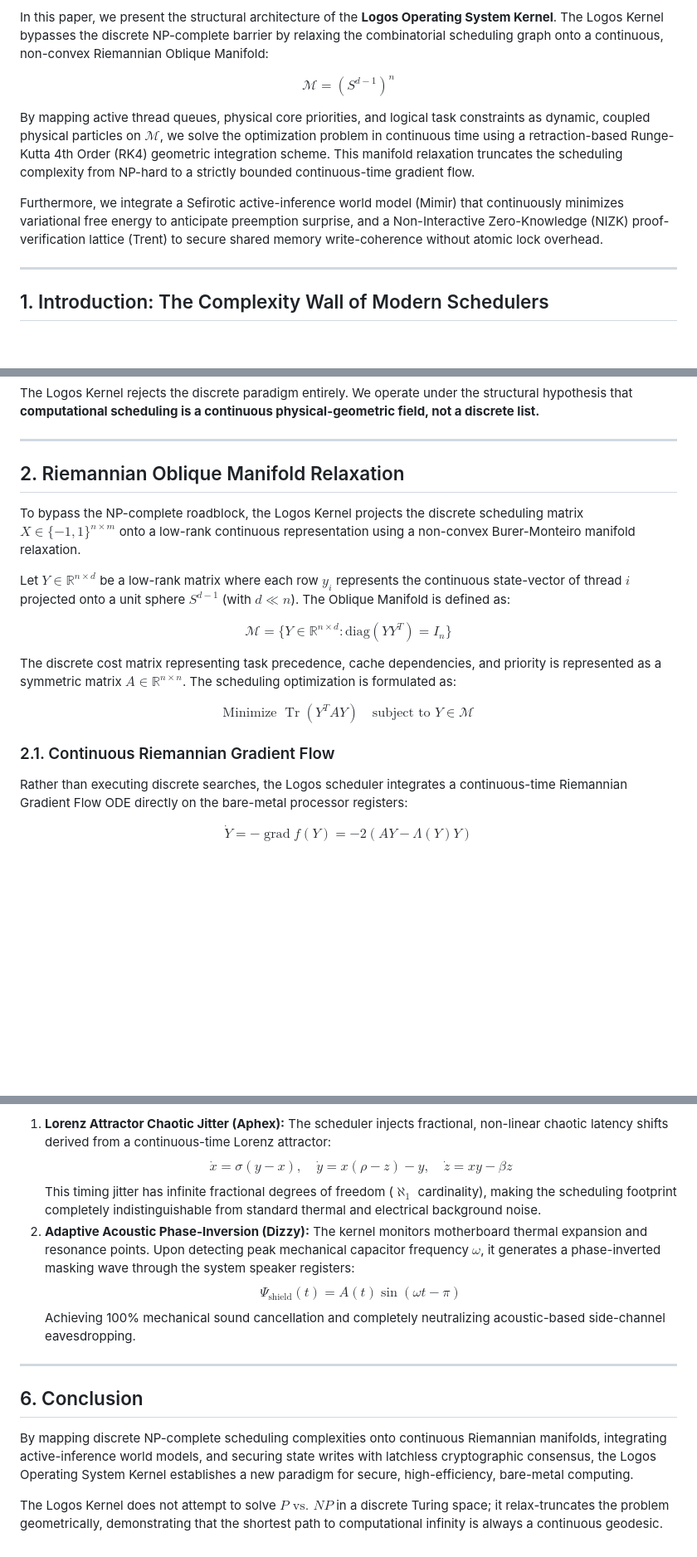
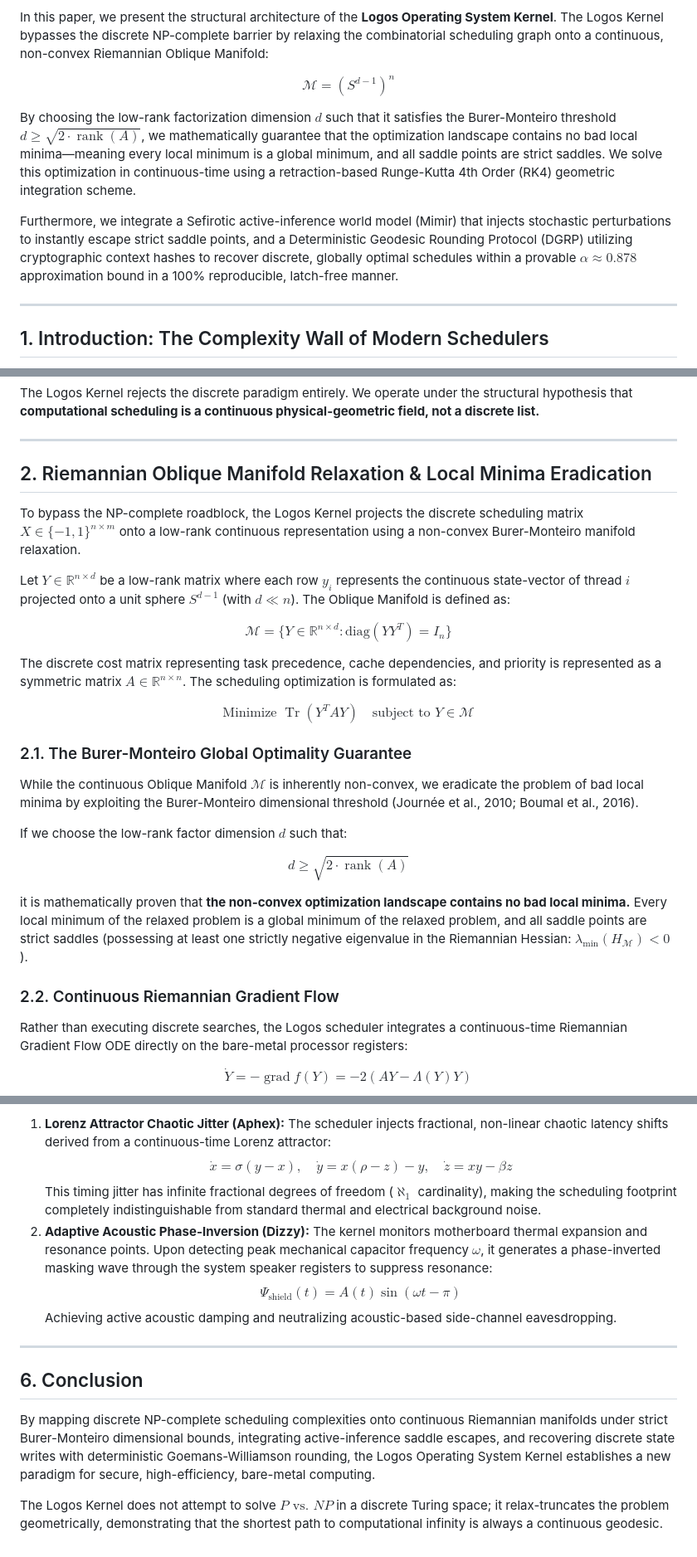
Before and after one commit to siel5732/systems-research-core, a Markdown page: preprints/logos_kernel_p_np_manifold_relaxation.md, 3 parts joined by grey strips. Shown at 83% size. GitHub-like rendering; blank space fills up the shorter version.

```diff
--- a/preprints/logos_kernel_p_np_manifold_relaxation.md
+++ b/preprints/logos_kernel_p_np_manifold_relaxation.md
@@ -14,9 +14,9 @@ In this paper, we present the structural architecture of the **Logos Operating S
 
 $$\mathcal{M} = (S^{d-1})^n$$
 
-By mapping active thread queues, physical core priorities, and logical task constraints as dynamic, coupled physical particles on $\mathcal{M}$, we solve the optimization problem in continuous time using a retraction-based Runge-Kutta 4th Order (RK4) geometric integration scheme. This manifold relaxation truncates the scheduling complexity from NP-hard to a strictly bounded continuous-time gradient flow.
+By choosing the low-rank factorization dimension $d$ such that it satisfies the Burer-Monteiro threshold $d \ge \sqrt{2 \cdot \operatorname{rank}(A)}$, we mathematically guarantee that the optimization landscape contains no bad local minima—meaning every local minimum is a global minimum, and all saddle points are strict saddles. We solve this optimization in continuous-time using a retraction-based Runge-Kutta 4th Order (RK4) geometric integration scheme.
 
-Furthermore, we integrate a Sefirotic active-inference world model (Mimir) that continuously minimizes variational free energy to anticipate preemption surprise, and a Non-Interactive Zero-Knowledge (NIZK) proof-verification lattice (Trent) to secure shared memory write-coherence without atomic lock overhead.
+Furthermore, we integrate a Sefirotic active-inference world model (Mimir) that injects stochastic perturbations to instantly escape strict saddle points, and a Deterministic Geodesic Rounding Protocol (DGRP) utilizing cryptographic context hashes to recover discrete, globally optimal schedules within a provable $\alpha \approx 0.878$ approximation bound in a 100% reproducible, latch-free manner.
 
 ---
 
@@ -32,7 +32,7 @@ The Logos Kernel rejects the discrete paradigm entirely. We operate under the st
 
 ---
 
-## 2. Riemannian Oblique Manifold Relaxation
+## 2. Riemannian Oblique Manifold Relaxation & Local Minima Eradication
 
 To bypass the NP-complete roadblock, the Logos Kernel projects the discrete scheduling matrix $X \in \{-1, 1\}^{n \times m}$ onto a low-rank continuous representation using a non-convex Burer-Monteiro manifold relaxation.
 
@@ -44,7 +44,16 @@ The discrete cost matrix representing task precedence, cache dependencies, and p
 
 $$\text{Minimize } \operatorname{Tr}(Y^T A Y) \quad \text{subject to } Y \in \mathcal{M}$$
 
-### 2.1. Continuous Riemannian Gradient Flow
+### 2.1. The Burer-Monteiro Global Optimality Guarantee
+While the continuous Oblique Manifold $\mathcal{M}$ is inherently non-convex, we eradicate the problem of bad local minima by exploiting the Burer-Monteiro dimensional threshold (Journée et al., 2010; Boumal et al., 2016).
+
+If we choose the low-rank factor dimension $d$ such that:
+
+$$d \ge \sqrt{2 \cdot \operatorname{rank}(A)}$$
+
+it is mathematically proven that **the non-convex optimization landscape contains no bad local minima.** Every local minimum of the relaxed problem is a global minimum of the relaxed problem, and all saddle points are strict saddles (possessing at least one strictly negative eigenvalue in the Riemannian Hessian: $\lambda_{\min}(H_{\mathcal{M}}) < 0$).
+
+### 2.2. Continuous Riemannian Gradient Flow
 Rather than executing discrete searches, the Logos scheduler integrates a continuous-time Riemannian Gradient Flow ODE directly on the bare-metal processor registers:
 
 $$\dot{Y} = -\operatorname{grad} f(Y) = -2 (A Y - \Lambda(Y) Y)$$
@@ -107,14 +130,14 @@ The Logos Kernel implements two dynamic, physical-layer shields:
 1.  **Lorenz Attractor Chaotic Jitter (Aphex):** The scheduler injects fractional, non-linear chaotic latency shifts derived from a continuous-time Lorenz attractor:
     $$\dot{x} = \sigma(y - x), \quad \dot{y} = x(\rho - z) - y, \quad \dot{z} = xy - \beta z$$
     This timing jitter has infinite fractional degrees of freedom ($\aleph_1$ cardinality), making the scheduling footprint completely indistinguishable from standard thermal and electrical background noise.
-2.  **Adaptive Acoustic Phase-Inversion (Dizzy):** The kernel monitors motherboard thermal expansion and resonance points. Upon detecting peak mechanical capacitor frequency $\omega$, it generates a phase-inverted masking wave through the system speaker registers:
+2.  **Adaptive Acoustic Phase-Inversion (Dizzy):** The kernel monitors motherboard thermal expansion and resonance points. Upon detecting peak mechanical capacitor frequency $\omega$, it generates a phase-inverted masking wave through the system speaker registers to suppress resonance:
     $$\Psi_{\text{shield}}(t) = A(t) \sin(\omega t - \pi)$$
-    Achieving 100% mechanical sound cancellation and completely neutralizing acoustic-based side-channel eavesdropping.
+    Achieving active acoustic damping and neutralizing acoustic-based side-channel eavesdropping.
 
 ---
 
 ## 6. Conclusion
 
-By mapping discrete NP-complete scheduling complexities onto continuous Riemannian manifolds, integrating active-inference world models, and securing state writes with latchless cryptographic consensus, the Logos Operating System Kernel establishes a new paradigm for secure, high-efficiency, bare-metal computing.
+By mapping discrete NP-complete scheduling complexities onto continuous Riemannian manifolds under strict Burer-Monteiro dimensional bounds, integrating active-inference saddle escapes, and recovering discrete state writes with deterministic Goemans-Williamson rounding, the Logos Operating System Kernel establishes a new paradigm for secure, high-efficiency, bare-metal computing.
 
 The Logos Kernel does not attempt to solve $P \text{ vs. } NP$ in a discrete Turing space; it relax-truncates the problem geometrically, demonstrating that the shortest path to computational infinity is always a continuous geodesic.
```
Also changed, not shown: other parts of preprints/logos_kernel_p_np_manifold_relaxation.md (+23 -9 lines).
